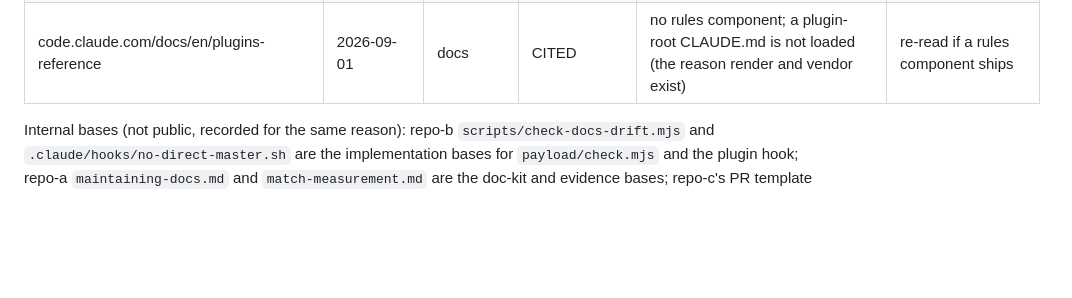
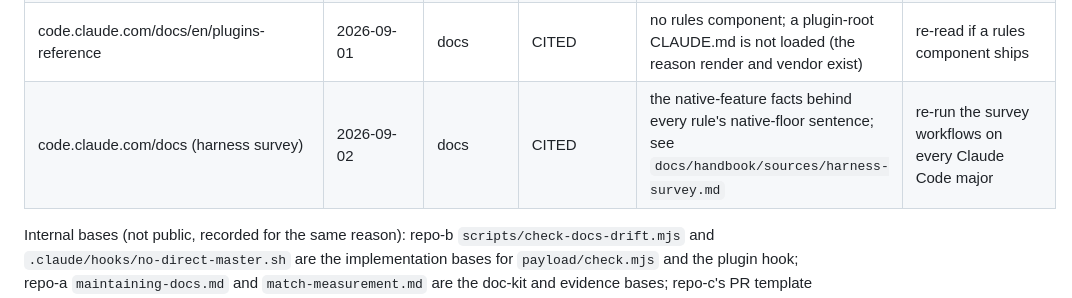
Before and after one commit to dubbl-a/house-rules, a Markdown page: docs/handbook/upstreams.md, the part around the change. Drawn GitHub-style; blank space fills up the shorter version.

```diff
--- a/docs/handbook/upstreams.md
+++ b/docs/handbook/upstreams.md
@@ -60,6 +60,7 @@ authority (CITED). REUSE and BORROW are the two that carry an ongoing rule:
 | spdx.github.io/spdx-spec/v2.3/SPDX-license-expressions | 2026-09-01 | CC BY 3.0 | CITED | the `MIT AND CC-BY-4.0` expression | re-read on an SPDX spec update |
 | linuxfoundation.org/licensebestpractices | 2026-09-01 | docs | CITED | per-content-type licensing | re-read on republication |
 | code.claude.com/docs/en/plugins-reference | 2026-09-01 | docs | CITED | no rules component; a plugin-root CLAUDE.md is not loaded (the reason render and vendor exist) | re-read if a rules component ships |
+| code.claude.com/docs (harness survey) | 2026-09-02 | docs | CITED | the native-feature facts behind every rule's native-floor sentence; see `docs/handbook/sources/harness-survey.md` | re-run the survey workflows on every Claude Code major |
 
 Internal bases (not public, recorded for the same reason): repo-b
 `scripts/check-docs-drift.mjs` and `.claude/hooks/no-direct-master.sh` are the
```
Also changed, not shown: docs/handbook/conventions.md (+3 -1 lines), 1 other file.
